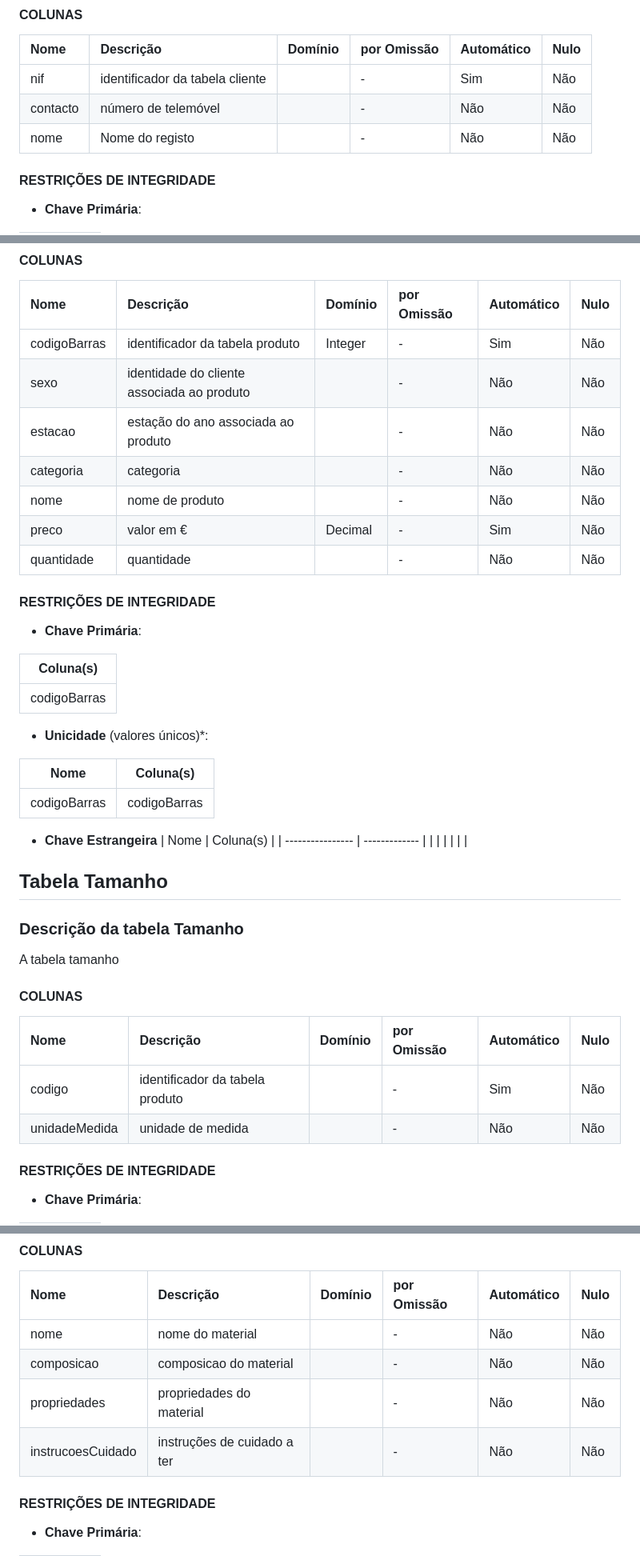
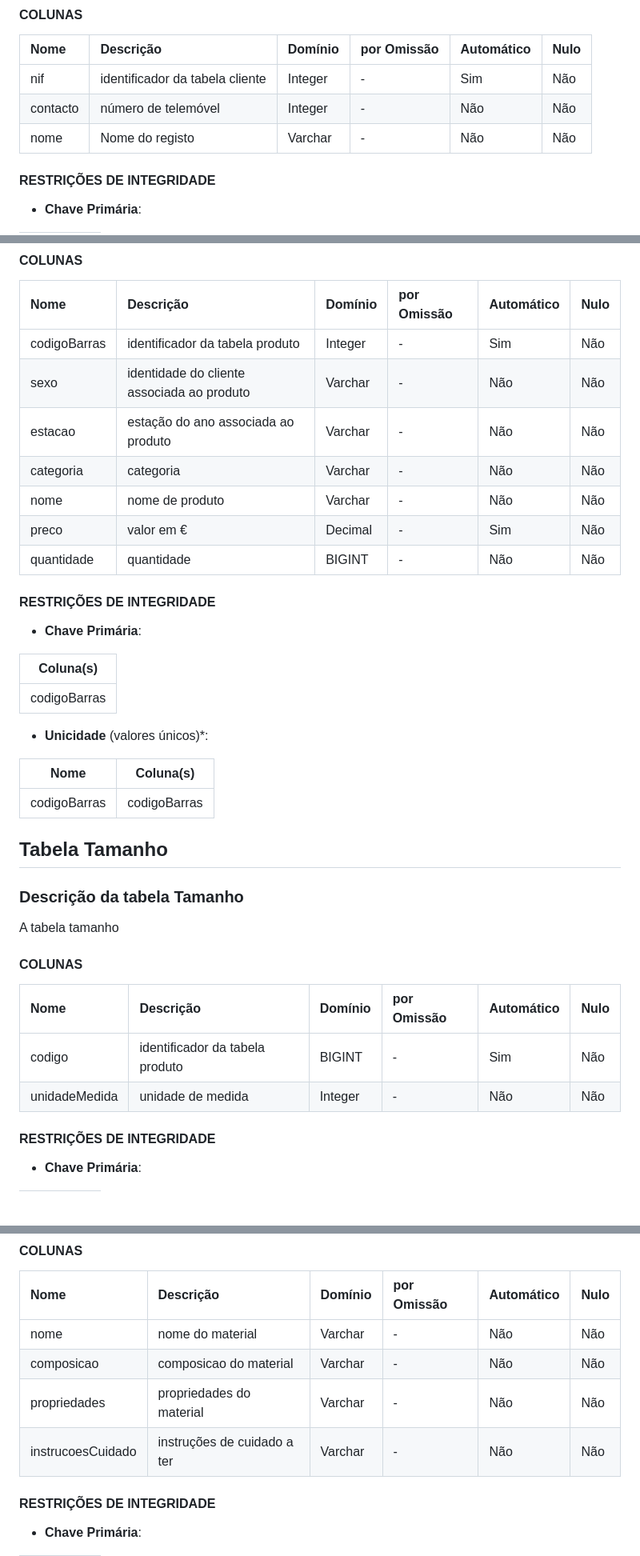
Before and after one commit to TCM23-SIBD-G01/TCM23-SIBD-G01, a Markdown page: REBD/rebd04.md, 3 parts joined by grey strips. Shown at 80% size. Drawn GitHub-style; blank space fills up the shorter version.

```diff
--- a/REBD/rebd04.md
+++ b/REBD/rebd04.md
@@ -39,9 +39,9 @@ A tabela cliente
 
 | Nome        | Descrição                       | Domínio     | por Omissão | Automático | Nulo |
 | :---------- | :------------------------------ | :---------- | :---------- | :--------- | :--- |
-| nif         | identificador da tabela cliente |             | -           | Sim        | Não  |
-| contacto    | número de telemóvel             |             | -           | Não        | Não  |
-| nome        | Nome do registo                 |             | -           | Não        | Não  |
+| nif         | identificador da tabela cliente | Integer     | -           | Sim        | Não  |
+| contacto    | número de telemóvel             | Integer     | -           | Não        | Não  |
+| nome        | Nome do registo                 | Varchar     | -           | Não        | Não  |
 
 #### RESTRIÇÕES DE INTEGRIDADE <!-- omit in toc -->
 
@@ -163,12 +163,12 @@ A tabela produto
 | Nome         | Descrição                                  | Domínio     | por Omissão | Automático | Nulo |
 | :----------- | :----------------------------------------- | :---------- | :---------- | :--------- | :--- |
 | codigoBarras | identificador da tabela produto            | Integer     | -           | Sim        | Não  |
-| sexo         | identidade do cliente associada ao produto |             | -           | Não        | Não  |
-| estacao      | estação do ano associada ao produto        |             | -           | Não        | Não  |
-| categoria    | categoria                                  |             | -           | Não        | Não  |
-| nome         | nome de produto                            |             | -           | Não        | Não  |
+| sexo         | identidade do cliente associada ao produto | Varchar     | -           | Não        | Não  |
+| estacao      | estação do ano associada ao produto        | Varchar     | -           | Não        | Não  |
+| categoria    | categoria                                  | Varchar     | -           | Não        | Não  |
+| nome         | nome de produto                            | Varchar     | -           | Não        | Não  |
 | preco        | valor em €                                 | Decimal     | -           | Sim        | Não  |
-| quantidade   | quantidade                                 |             | -           | Não        | Não  |
+| quantidade   | quantidade                                 | BIGINT      | -           | Não        | Não  |
 
 #### RESTRIÇÕES DE INTEGRIDADE <!-- omit in toc -->
 
@@ -184,11 +184,6 @@ A tabela produto
 | ------------ | ------------- |
 | codigoBarras | codigoBarras  |
 
-- **Chave Estrangeira**
-| Nome             | Coluna(s)     |
-| ---------------- | ------------- |
-|            |         |
-|      |   |
 
 ## **Tabela Tamanho**
 ### Descrição da tabela Tamanho
@@ -198,8 +193,8 @@ A tabela tamanho
 
 | Nome          | Descrição                        | Domínio     | por Omissão | Automático | Nulo |
 | :------------ | :------------------------------- | :---------- | :---------- | :--------- | :--- |
-| codigo        | identificador da tabela produto  |             | -           | Sim        | Não  |
-| unidadeMedida | unidade de medida                |             | -           | Não        | Não  |
+| codigo        | identificador da tabela produto  | BIGINT      | -           | Sim        | Não  |
+| unidadeMedida | unidade de medida                | Integer     | -           | Não        | Não  |
 
 #### RESTRIÇÕES DE INTEGRIDADE <!-- omit in toc -->
 
@@ -249,10 +244,10 @@ A tabela material
 
 | Nome               | Descrição                   | Domínio     | por Omissão | Automático | Nulo |
 | :----------------- | :-------------------------- | :---------- | :---------- | :--------- | :--- |
-| nome               | nome do material            |             | -           | Não        | Não  |
-| composicao         | composicao do material      |             | -           | Não        | Não  |
-| propriedades       | propriedades do material    |             | -           | Não        | Não  |
-| instrucoesCuidado  | instruções de cuidado a ter |             | -           | Não        | Não  |
+| nome               | nome do material            | Varchar     | -           | Não        | Não  |
+| composicao         | composicao do material      | Varchar     | -           | Não        | Não  |
+| propriedades       | propriedades do material    | Varchar     | -           | Não        | Não  |
+| instrucoesCuidado  | instruções de cuidado a ter | Varchar     | -           | Não        | Não  |
 
 
 #### RESTRIÇÕES DE INTEGRIDADE <!-- omit in toc -->
```
Also changed, not shown: other parts of REBD/rebd04.md (+29 -34 lines).
